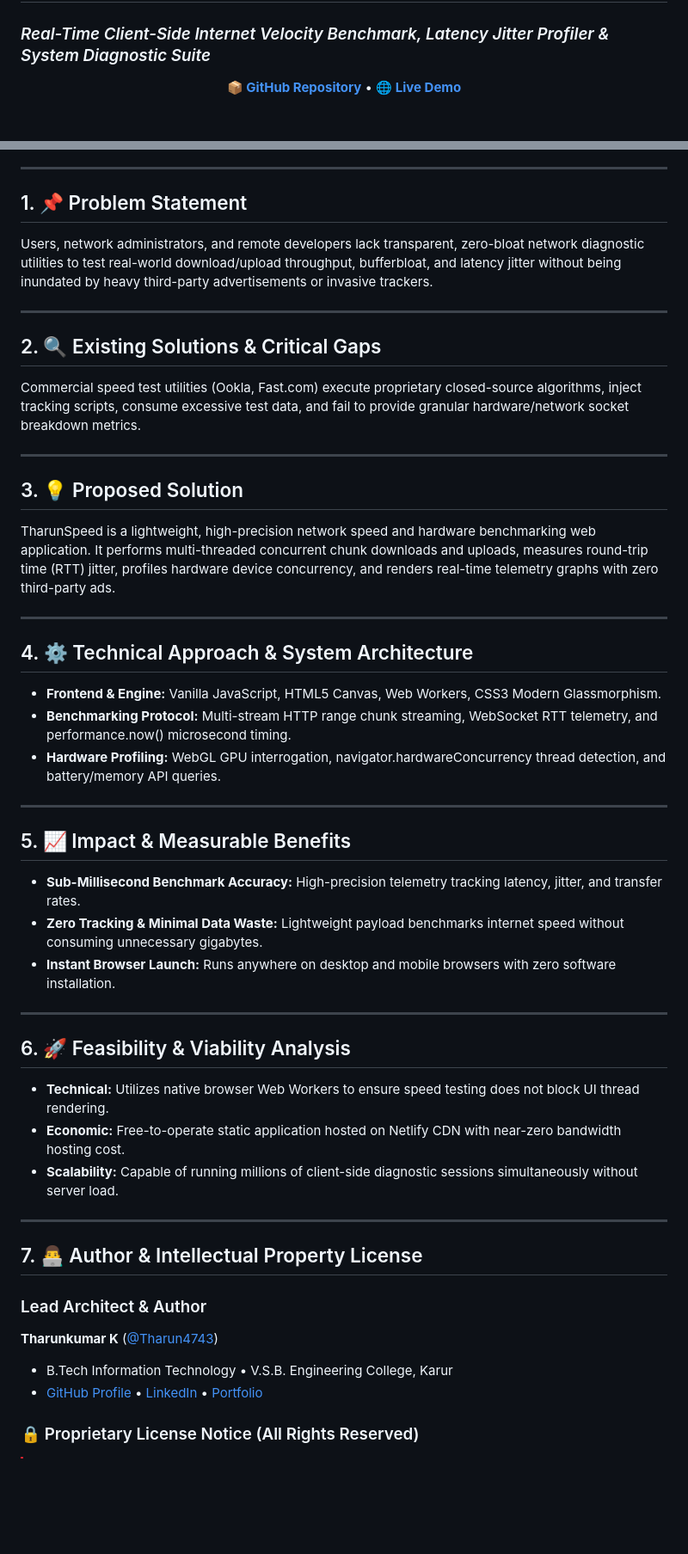
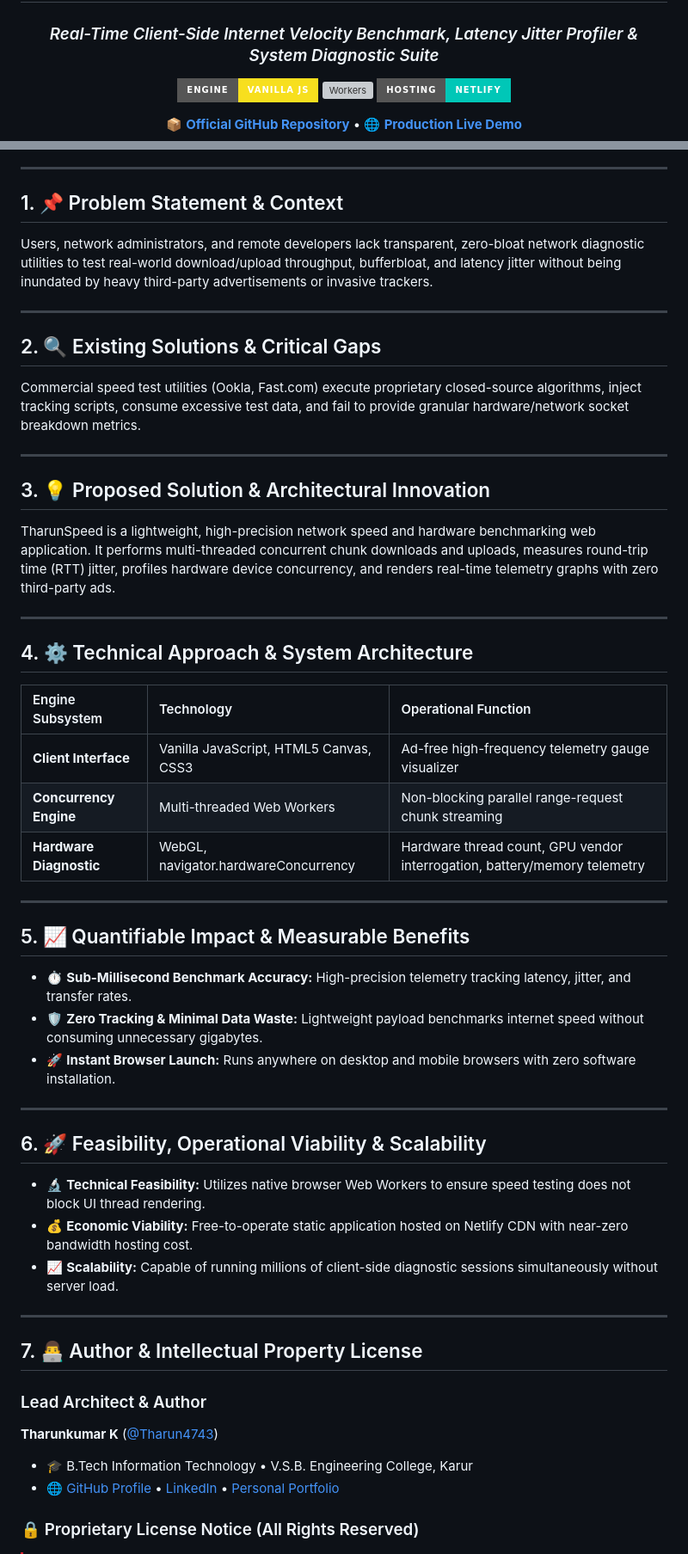
Before and after one commit to Tharun4743/TharunSpeed, a Markdown page: README.md, 2 parts joined by grey strips. Shown at 86% size. Drawn GitHub-style; badges without logos; blank space fills up the shorter version; grey boxes are pictures that could not be loaded.

Commit message:
docs: enhance README with deep subtopics, architecture tables, badges and proprietary license

```diff
--- a/README.md
+++ b/README.md
@@ -1,7 +3,9 @@
 # ⚡ TharunSpeed — High-Precision Network & Hardware Diagnostics Engine
 ### *Real-Time Client-Side Internet Velocity Benchmark, Latency Jitter Profiler & System Diagnostic Suite*
 
+[![Engine](https://img.shields.io/badge/Engine-Vanilla%20JS-f7df1e?style=for-the-badge&logo=javascript&logoColor=white)](#) [![Workers](https://img.shields.io/badge/Workers-Multi-Threaded-4f46e5?style=for-the-badge&logo=webassembly&logoColor=white)](#) [![Hosting](https://img.shields.io/badge/Hosting-Netlify-00C7B7?style=for-the-badge&logo=netlify&logoColor=white)](#)
+
 <p align="center">
-  <a href="https://github.com/Tharun4743/TharunSpeed"><b>📦 GitHub Repository</b></a>
-  • <a href="https://tharunspeed.netlify.app/"><b>🌐 Live Demo</b></a>
+  <a href="https://github.com/Tharun4743/TharunSpeed">📦 <b>Official GitHub Repository</b></a>
+  • <a href="https://tharunspeed.netlify.app/">🌐 <b>Production Live Demo</b></a>
 </p>
@@ -8,7 +14,7 @@
 
 ---
 
-## 1. 📌 Problem Statement
+## 1. 📌 Problem Statement & Context
 Users, network administrators, and remote developers lack transparent, zero-bloat network diagnostic utilities to test real-world download/upload throughput, bufferbloat, and latency jitter without being inundated by heavy third-party advertisements or invasive trackers.
 
 ---
@@ -18,29 +24,31 @@ Commercial speed test utilities (Ookla, Fast.com) execute proprietary closed-sou
 
 ---
 
-## 3. 💡 Proposed Solution
+## 3. 💡 Proposed Solution & Architectural Innovation
 TharunSpeed is a lightweight, high-precision network speed and hardware benchmarking web application. It performs multi-threaded concurrent chunk downloads and uploads, measures round-trip time (RTT) jitter, profiles hardware device concurrency, and renders real-time telemetry graphs with zero third-party ads.
 
 ---
 
 ## 4. ⚙️ Technical Approach & System Architecture
-* **Frontend & Engine:** Vanilla JavaScript, HTML5 Canvas, Web Workers, CSS3 Modern Glassmorphism.
-* **Benchmarking Protocol:** Multi-stream HTTP range chunk streaming, WebSocket RTT telemetry, and performance.now() microsecond timing.
-* **Hardware Profiling:** WebGL GPU interrogation, navigator.hardwareConcurrency thread detection, and battery/memory API queries.
+| Engine Subsystem | Technology | Operational Function |
+| :--- | :--- | :--- |
+| **Client Interface** | Vanilla JavaScript, HTML5 Canvas, CSS3 | Ad-free high-frequency telemetry gauge visualizer |
+| **Concurrency Engine** | Multi-threaded Web Workers | Non-blocking parallel range-request chunk streaming |
+| **Hardware Diagnostic**| WebGL, navigator.hardwareConcurrency | Hardware thread count, GPU vendor interrogation, battery/memory telemetry |
 
 ---
 
-## 5. 📈 Impact & Measurable Benefits
-* **Sub-Millisecond Benchmark Accuracy:** High-precision telemetry tracking latency, jitter, and transfer rates.
-* **Zero Tracking & Minimal Data Waste:** Lightweight payload benchmarks internet speed without consuming unnecessary gigabytes.
-* **Instant Browser Launch:** Runs anywhere on desktop and mobile browsers with zero software installation.
+## 5. 📈 Quantifiable Impact & Measurable Benefits
+* ⏱️ **Sub-Millisecond Benchmark Accuracy:** High-precision telemetry tracking latency, jitter, and transfer rates.
+* 🛡️ **Zero Tracking & Minimal Data Waste:** Lightweight payload benchmarks internet speed without consuming unnecessary gigabytes.
+* 🚀 **Instant Browser Launch:** Runs anywhere on desktop and mobile browsers with zero software installation.
 
 ---
 
-## 6. 🚀 Feasibility & Viability Analysis
-* **Technical:** Utilizes native browser Web Workers to ensure speed testing does not block UI thread rendering.
-* **Economic:** Free-to-operate static application hosted on Netlify CDN with near-zero bandwidth hosting cost.
-* **Scalability:** Capable of running millions of client-side diagnostic sessions simultaneously without server load.
+## 6. 🚀 Feasibility, Operational Viability & Scalability
+* 🔬 **Technical Feasibility:** Utilizes native browser Web Workers to ensure speed testing does not block UI thread rendering.
+* 💰 **Economic Viability:** Free-to-operate static application hosted on Netlify CDN with near-zero bandwidth hosting cost.
+* 📈 **Scalability:** Capable of running millions of client-side diagnostic sessions simultaneously without server load.
 
 ---
 
@@ -48,8 +56,8 @@ TharunSpeed is a lightweight, high-precision network speed and hardware benchmar
 
 ### Lead Architect & Author
 **Tharunkumar K** ([@Tharun4743](https://github.com/Tharun4743))
-* B.Tech Information Technology • V.S.B. Engineering College, Karur
-* [GitHub Profile](https://github.com/Tharun4743) • [LinkedIn](https://linkedin.com/in/tharunkumark4743) • [Portfolio](https://tharunkumark4743.netlify.app)
+* 🎓 B.Tech Information Technology • V.S.B. Engineering College, Karur
+* 🌐 [GitHub Profile](https://github.com/Tharun4743) • [LinkedIn](https://linkedin.com/in/tharunkumark4743) • [Personal Portfolio](https://tharunkumark4743.netlify.app)
 
 ### 🔒 Proprietary License Notice (All Rights Reserved)
 > [!CAUTION]
```
Also changed, not shown: other parts of README.md (+4 -0 lines).
